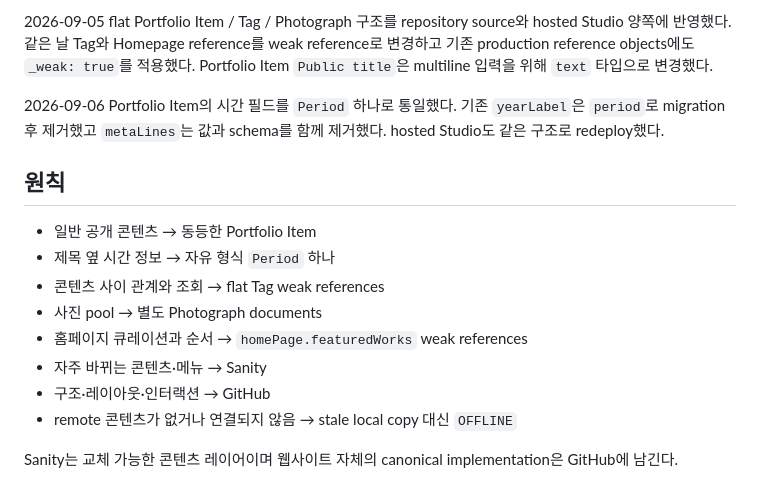
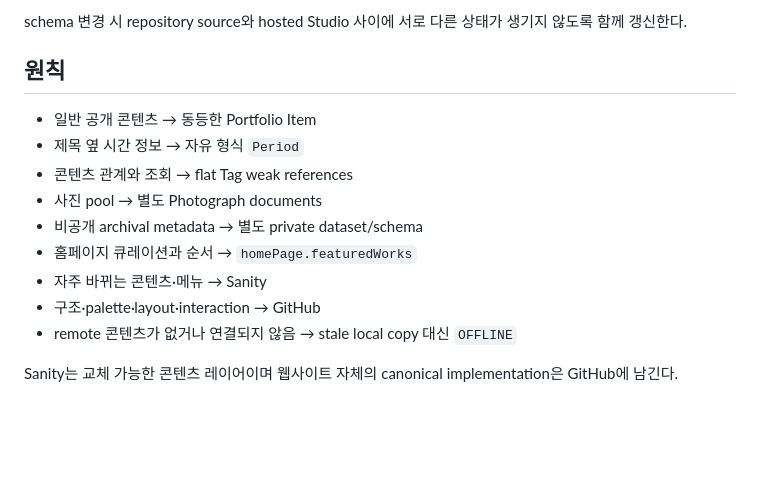
Before and after one commit to fromhoyeon/fromhoyeon.github.io, a Markdown page: sanity/README.md, the part around one of its changes. Rendered like a GitHub page; blank space fills up the shorter version.

```diff
--- a/sanity/README.md
+++ b/sanity/README.md
@@ -130,17 +126,16 @@ YouTube Video block은 현재 **poster-first** 방식이다. 재생 전에는 Yo
 
-2026-09-05 flat Portfolio Item / Tag / Photograph 구조를 repository source와 hosted Studio 양쪽에 반영했다. 같은 날 Tag와 Homepage reference를 weak reference로 변경하고 기존 production reference objects에도 `_weak: true`를 적용했다. Portfolio Item `Public title`은 multiline 입력을 위해 `text` 타입으로 변경했다.
-
-2026-09-06 Portfolio Item의 시간 필드를 `Period` 하나로 통일했다. 기존 `yearLabel`은 `period`로 migration 후 제거했고 `metaLines`는 값과 schema를 함께 제거했다. hosted Studio도 같은 구조로 redeploy했다.
+schema 변경 시 repository source와 hosted Studio 사이에 서로 다른 상태가 생기지 않도록 함께 갱신한다.
 
 ## 원칙
 
 - 일반 공개 콘텐츠 → 동등한 Portfolio Item
-- 제목 옆 시간 정보 → 자유 형식 `Period` 하나
-- 콘텐츠 사이 관계와 조회 → flat Tag weak references
+- 제목 옆 시간 정보 → 자유 형식 `Period`
+- 콘텐츠 관계와 조회 → flat Tag weak references
 - 사진 pool → 별도 Photograph documents
-- 홈페이지 큐레이션과 순서 → `homePage.featuredWorks` weak references
+- 비공개 archival metadata → 별도 private dataset/schema
+- 홈페이지 큐레이션과 순서 → `homePage.featuredWorks`
 - 자주 바뀌는 콘텐츠·메뉴 → Sanity
-- 구조·레이아웃·인터랙션 → GitHub
+- 구조·palette·layout·interaction → GitHub
 - remote 콘텐츠가 없거나 연결되지 않음 → stale local copy 대신 `OFFLINE`
 
 Sanity는 교체 가능한 콘텐츠 레이어이며 웹사이트 자체의 canonical implementation은 GitHub에 남긴다.
```
Also changed, not shown: other parts of sanity/README.md (+60 -64 lines).
